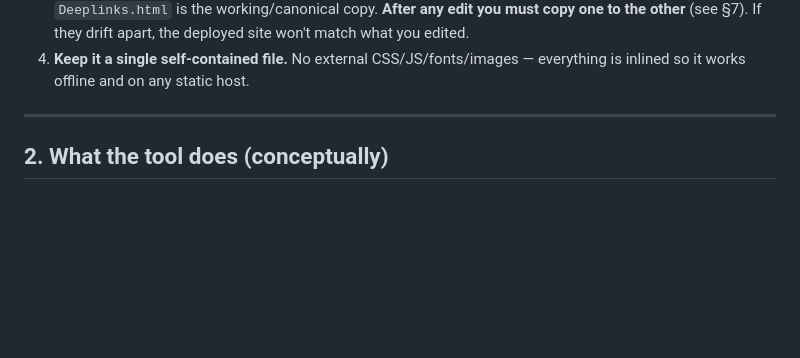
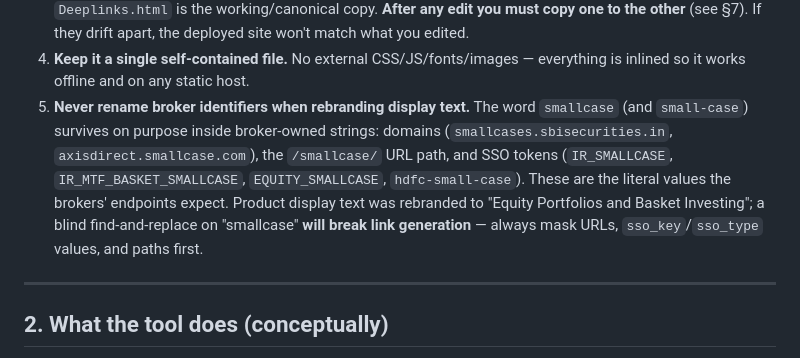
Before and after one commit to kartikeya1/pm-utilities, a Markdown page: deeplinks-generator/ENGINEERING.md, the part around the change. Drawn GitHub-style; blank space fills up the shorter version.

```diff
--- a/deeplinks-generator/ENGINEERING.md
+++ b/deeplinks-generator/ENGINEERING.md
@@ -46,6 +46,15 @@ A single-file web tool that converts a broker's **Equity Portfolios and Basket I
    drift apart, the deployed site won't match what you edited.
 4. **Keep it a single self-contained file.** No external CSS/JS/fonts/images —
    everything is inlined so it works offline and on any static host.
+5. **Never rename broker identifiers when rebranding display text.** The word
+   `smallcase` (and `small-case`) survives on purpose inside broker-owned strings:
+   domains (`smallcases.sbisecurities.in`, `axisdirect.smallcase.com`), the
+   `/smallcase/` URL path, and SSO tokens (`IR_SMALLCASE`,
+   `IR_MTF_BASKET_SMALLCASE`, `EQUITY_SMALLCASE`, `hdfc-small-case`). These are the
+   literal values the brokers' endpoints expect. Product display text was
+   rebranded to "Equity Portfolios and Basket Investing"; a blind
+   find-and-replace on "smallcase" **will break link generation** — always mask
+   URLs, `sso_key`/`sso_type` values, and paths first.
 
 ---
 
```
Also changed, not shown: README.md (+13 -4 lines).
